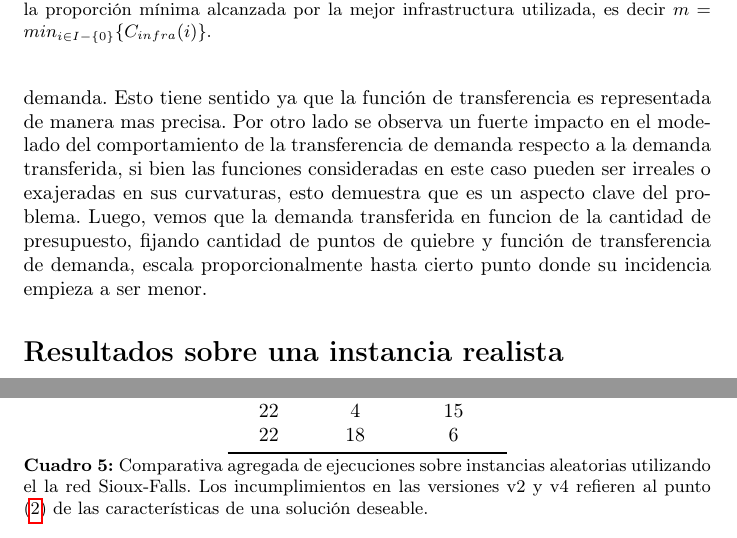
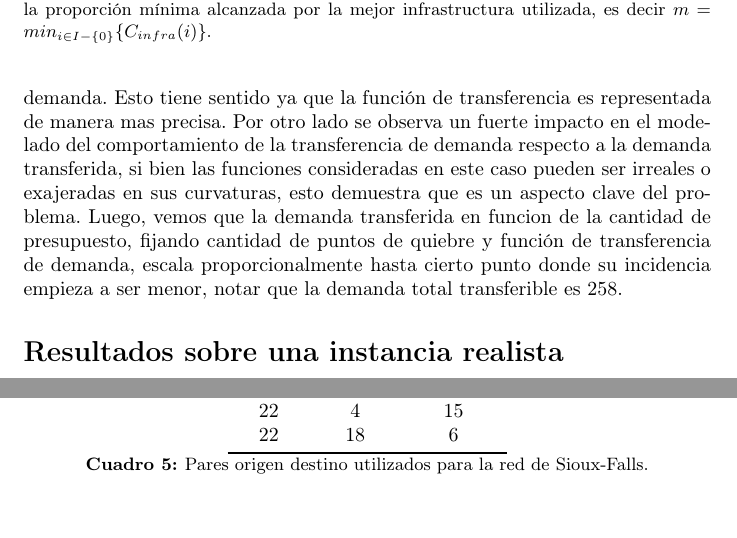
Before and after one commit to joaquinco/bicycle-network-design, a LaTeX thesis (thesis/doc/document.tex): two parts of pages 23 and 28 of 29, joined at a grey line, cut so that both start at the same text, the shorter picture padded with empty space. Compiled offline with pdfLaTeX.

Commit message:
text fixes

```diff
--- a/thesis/doc/document.tex
+++ b/thesis/doc/document.tex
@@ -584,9 +583,10 @@
       \caption{De las 20 instancias, 13 no terminaron en el tiempo máximo fijado, sin embargo solo 2 quedaron con un gap relativo alto (38\%) o indefinido.} \label{table:sensibilityresults}
   \end{sidewaystable}
 
-  Las instancias fueron ejecutadas con el solver CBC con un tiempo máximo de ejecución de 72 horas. Los resultados completos se encuentran en la tabla (\ref{table:sensibilityresults}). Se puede observar que a mayor cantidad de puntos de quiebre, fijando la función de transferencia de demanda y el presupuesto, se obtiene mayor transferencia de demanda. Esto tiene sentido ya que la función de transferencia es representada de manera mas precisa. Por otro lado se observa un fuerte impacto en el modelado del comportamiento de la transferencia de demanda respecto a la demanda transferida, si bien las funciones consideradas en este caso pueden ser irreales o exajeradas en sus curvaturas, esto demuestra que es un aspecto clave del problema. Luego, vemos que la demanda transferida en funcion de la cantidad de presupuesto, fijando cantidad de puntos de quiebre y función de transferencia de demanda, escala proporcionalmente hasta cierto punto donde su incidencia empieza a ser menor.
+  Las instancias fueron ejecutadas con el solver CBC con un tiempo máximo de ejecución de 72 horas. Los resultados completos se encuentran en la tabla (\ref{table:sensibilityresults}). Se puede observar que a mayor cantidad de puntos de quiebre, fijando la función de transferencia de demanda y el presupuesto, se obtiene mayor transferencia de demanda. Esto tiene sentido ya que la función de transferencia es representada de manera mas precisa. Por otro lado se observa un fuerte impacto en el modelado del comportamiento de la transferencia de demanda respecto a la demanda transferida, si bien las funciones consideradas en este caso pueden ser irreales o exajeradas en sus curvaturas, esto demuestra que es un aspecto clave del problema. Luego, vemos que la demanda transferida en funcion de la cantidad de presupuesto, fijando cantidad de puntos de quiebre y función de transferencia de demanda, escala proporcionalmente hasta cierto punto donde su incidencia empieza a ser menor, notar que la demanda total transferible es 258.
 
   % TODO: comparación de inversion por infrastructura para varias instancias.
+  %       en la tabla de ejecuciones, estaria bueno poner el porcentaje de demanda trasnferida sobre el total posible (258)
   %       eleccion de puntos de quiebre para varias instancias (dibujar la grafica y algunas lineas verticales)
 
   \section*{Resultados sobre una instancia realista}
@@ -800,7 +800,7 @@
         22 & 18 & 6 \\
       \bottomrule
     \end{tabular}
-    \caption{Comparativa agregada de ejecuciones sobre instancias aleatorias utilizando el la red Sioux-Falls. Los incumplimientos en las versiones v2 y v4 refieren al punto (\ref{budgetexcess}) de las características de una solución deseable.}\label{table:siouxfallsdemanddata}
+    \caption{Pares origen destino utilizados para la red de Sioux-Falls.}\label{table:siouxfallsdemanddata}
   \end{table}
 
   \section*{Referencias}
```
Also changed, not shown: thesis/doc/document.tex (3 more changed lines).
